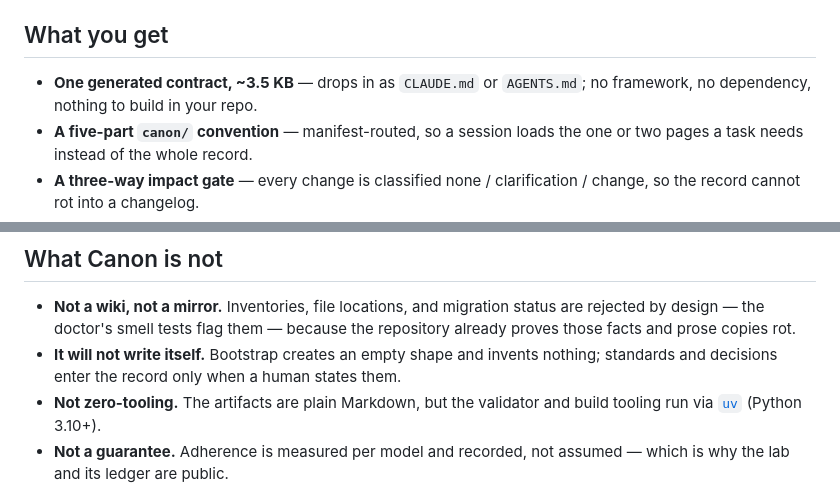
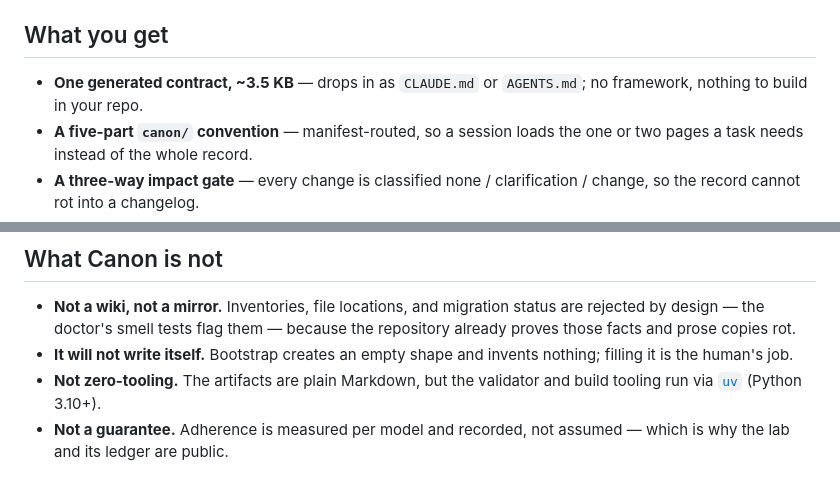
Before and after one commit to stefan-vatov/canon, a Markdown page: README.md, 2 parts joined by grey strips. Drawn GitHub-style.

Commit message:
docs(readme): deslop pass — remove duplicate clause and a self-contradiction
four-lens deslop pipeline over the readme found two residues: the
"only when a human states them" clause appeared twice nearly verbatim
(the second now reads "filling it is the human's job"), and bullet
one's "no dependency" read against the honest "not zero-tooling"
section (the artifact needs nothing; the tooling needs uv — the bullet
now claims only what the artifact can).

canon impact: none — behavior and ownership rules are unchanged

Co-Authored-By: Claude Fable 5 <noreply@anthropic.com>

```diff
--- a/README.md
+++ b/README.md
@@ -39,7 +39,7 @@ pattern should normally produce `Canon impact: none`.
 ## What you get
 
 - **One generated contract, ~3.5 KB** — drops in as `CLAUDE.md` or
-  `AGENTS.md`; no framework, no dependency, nothing to build in your repo.
+  `AGENTS.md`; no framework, nothing to build in your repo.
 - **A five-part `canon/` convention** — manifest-routed, so a session loads
   the one or two pages a task needs instead of the whole record.
 - **A three-way impact gate** — every change is classified none /
@@ -227,8 +227,7 @@ The harness, scenarios, rubric, and playbook are all in
   status are rejected by design — the doctor's smell tests flag them —
   because the repository already proves those facts and prose copies rot.
 - **It will not write itself.** Bootstrap creates an empty shape and invents
-  nothing; standards and decisions enter the record only when a human states
-  them.
+  nothing; filling it is the human's job.
 - **Not zero-tooling.** The artifacts are plain Markdown, but the validator
   and build tooling run via [`uv`](https://docs.astral.sh/uv/) (Python 3.10+).
 - **Not a guarantee.** Adherence is measured per model and recorded, not
```
